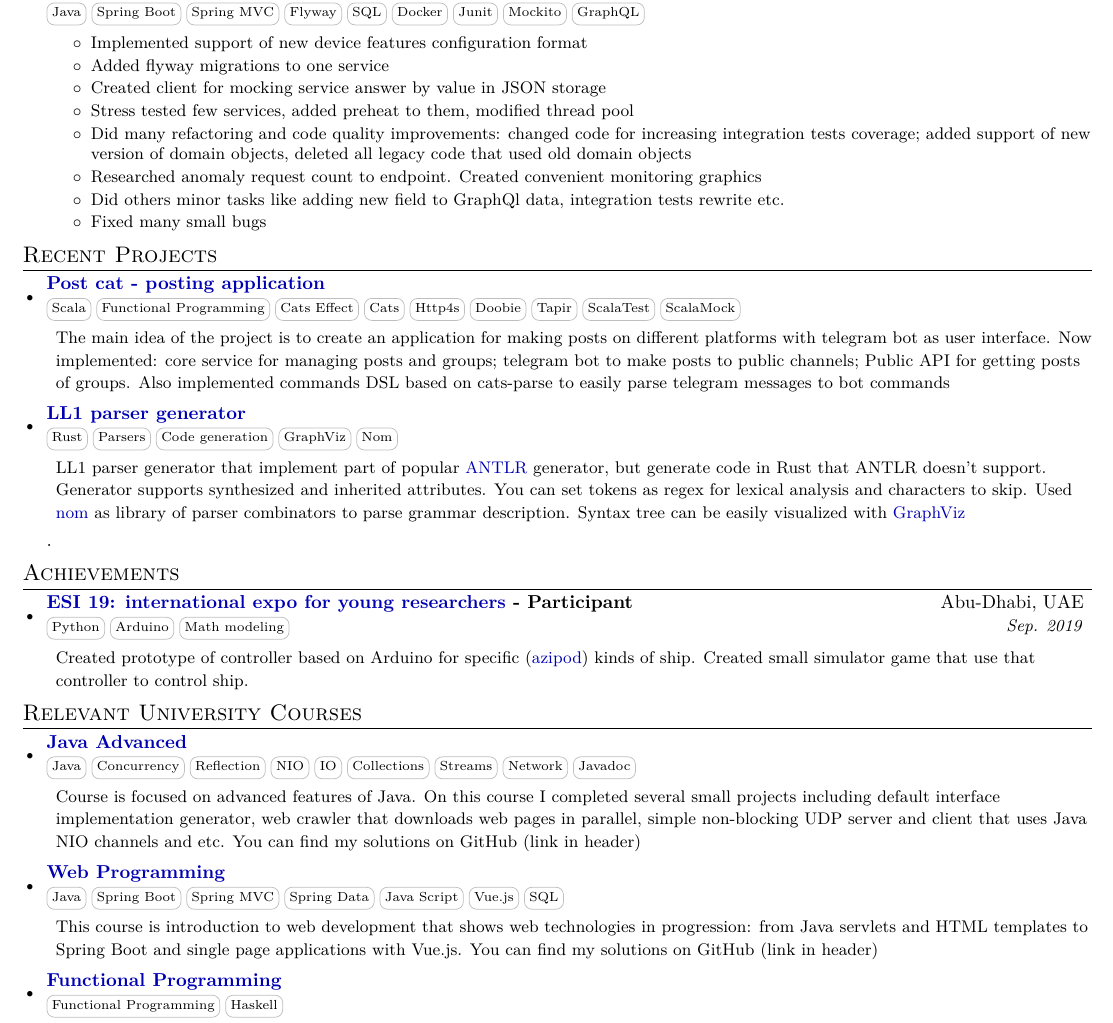
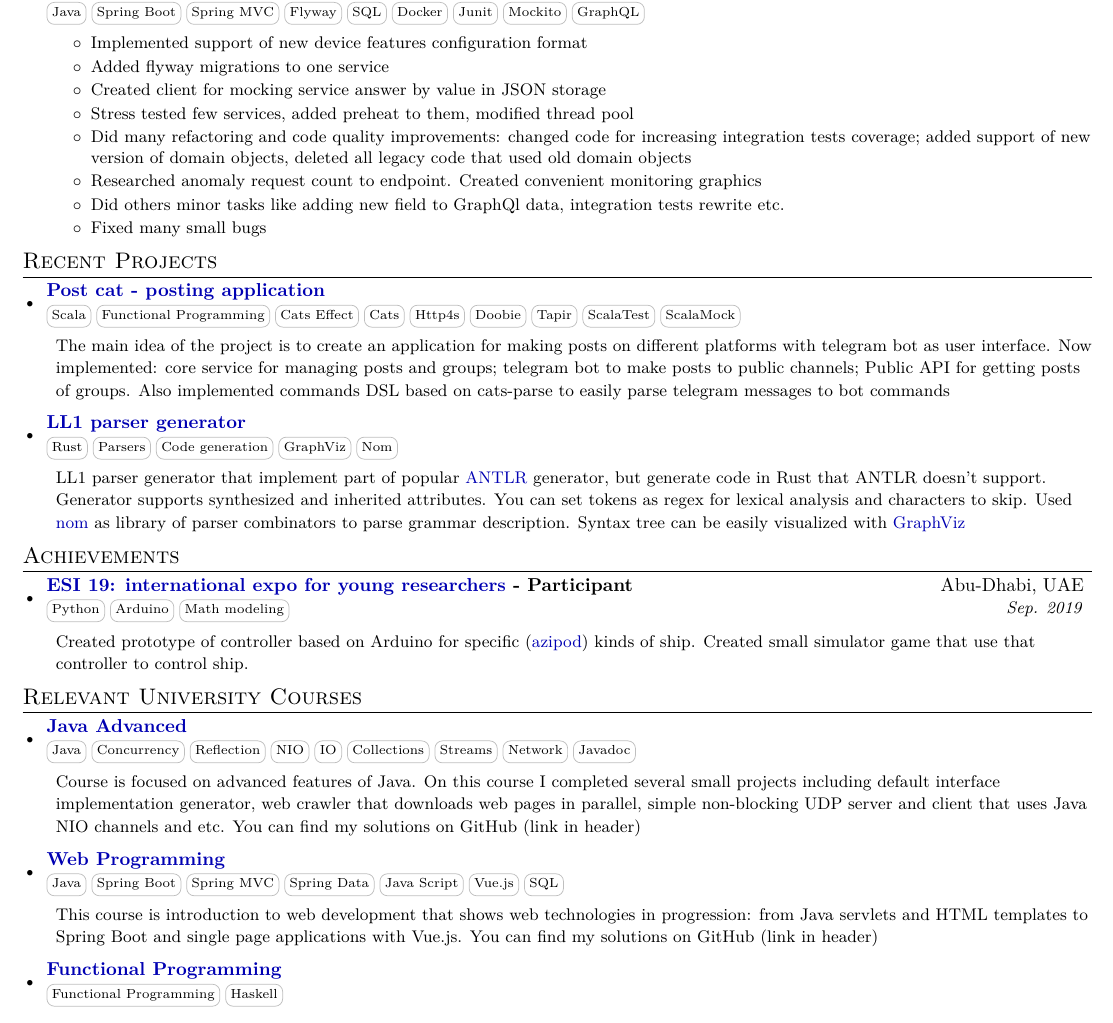
Before and after one commit to Zymik/CV, a LaTeX CV (resume.tex): part of the page, cut so that both start at the same text. Compiled offline with pdfLaTeX.

Commit message:
Resume fixed

```diff
--- a/resume.tex
+++ b/resume.tex
@@ -174,7 +174,7 @@
     \resumeProjSubheading
       {\href{https://github.com/Zymik/ll1-rust-parser-generator}{LL1 parser generator}}{}
       {\skill{Rust} \skill{Parsers} \skill{Code generation} \skill{GraphViz} \skill{Nom}}{}
-          \resumeDesc{LL1 parser generator that implement part of popular \href{https://www.antlr.org/}{ANTLR} generator, but generate code in Rust that ANTLR doesn't support. Generator supports synthesized and inherited attributes. You can set tokens as regex for lexical analysis and characters to skip. Used \href{https://github.com/Geal/nom}{nom} as library of parser combinators to parse grammar description. Syntax tree can be easily visualized with \href{https://graphviz.org/}{GraphViz}}.
+          \resumeDesc{LL1 parser generator that implement part of popular \href{https://www.antlr.org/}{ANTLR} generator, but generate code in Rust that ANTLR doesn't support. Generator supports synthesized and inherited attributes. You can set tokens as regex for lexical analysis and characters to skip. Used \href{https://github.com/Geal/nom}{nom} as library of parser combinators to parse grammar description. Syntax tree can be easily visualized with \href{https://graphviz.org/}{GraphViz}}
 
     \begin{comment}
     \resumeProjSubheading
```
Also changed, not shown: resume.pdf.
